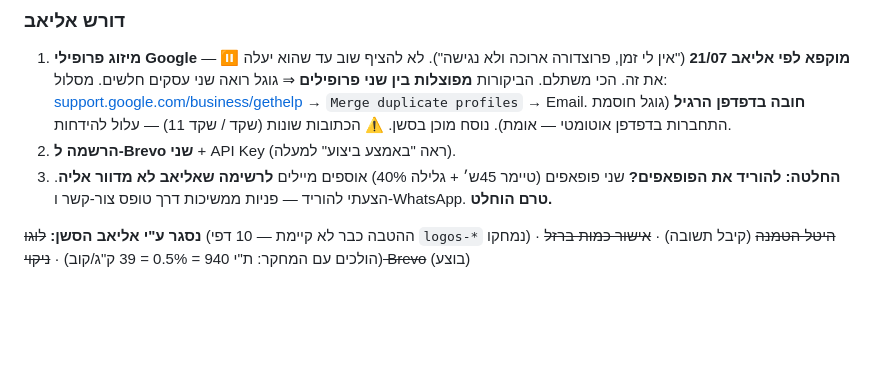
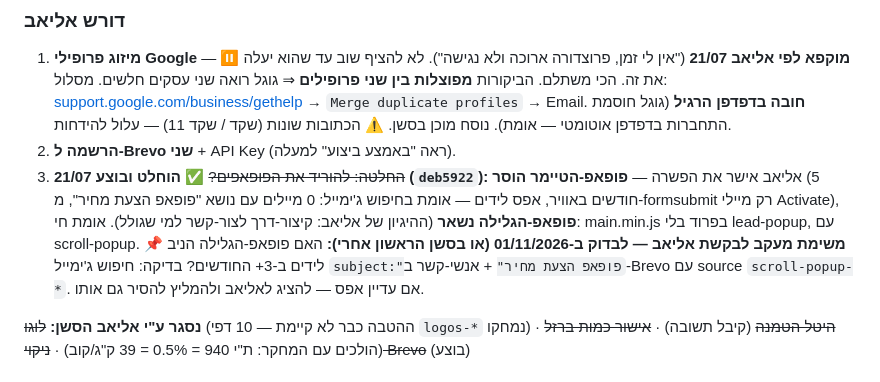
Before and after one commit to eliav1334/eliav-website, a Markdown page: .claude/last-session.md, the part around the change. GitHub-like rendering; blank space fills up the shorter version.

Commit message:
docs: gap 3 closed — timer popup removed, scroll popup follow-up task 01/11/2026
Co-Authored-By: Claude Fable 5 <noreply@anthropic.com>

```diff
--- a/.claude/last-session.md
+++ b/.claude/last-session.md
@@ -86,7 +86,8 @@
 ### דורש אליאב
 1. **מיזוג פרופילי Google** — ⏸️ **מוקפא לפי אליאב 21/07** ("אין לי זמן, פרוצדורה ארוכה ולא נגישה"). לא להציף שוב עד שהוא יעלה את זה. הכי משתלם. הביקורות **מפוצלות בין שני פרופילים** ⇒ גוגל רואה שני עסקים חלשים. מסלול: [support.google.com/business/gethelp](https://support.google.com/business/gethelp) → `Merge duplicate profiles` → Email. **חובה בדפדפן הרגיל** (גוגל חוסמת התחברות בדפדפן אוטומטי — אומת). נוסח מוכן בסשן. ⚠️ הכתובות שונות (שקד / שקד 11) — עלול להידחות.
 2. **הרשמה ל-Brevo שני** + API Key (ראה "באמצע ביצוע" למעלה).
-3. **החלטה: להוריד את הפופאפים?** שני פופאפים (טיימר 45ש׳ + גלילה 40%) אוספים מיילים **לרשימה שאליאב לא מדוור אליה**. הצעתי להוריד — פניות ממשיכות דרך טופס צור-קשר ו-WhatsApp. **טרם הוחלט.**
+3. ~~החלטה: להוריד את הפופאפים?~~ ✅ **הוחלט ובוצע 21/07 (`deb5922`):** אליאב אישר את הפשרה — **פופאפ-הטיימר הוסר** (5 חודשים באוויר, אפס לידים — אומת בחיפוש ג'ימייל: 0 מיילים עם נושא "פופאפ הצעת מחיר", מ-formsubmit רק מיילי Activate), **פופאפ-הגלילה נשאר** (ההיגיון של אליאב: קיצור-דרך לצור-קשר למי שגולל). אומת חי: main.min.js בפרוד בלי lead-popup, עם scroll-popup.
+   📌 **משימת מעקב לבקשת אליאב — לבדוק ב-01/11/2026 (או בסשן הראשון אחרי):** האם פופאפ-הגלילה הניב לידים ב-3+ החודשים? בדיקה: חיפוש ג'ימייל `subject:"פופאפ הצעת מחיר"` + אנשי-קשר ב-Brevo עם source `scroll-popup-*`. אם עדיין אפס — להציג לאליאב ולהמליץ להסיר גם אותו.
 
 **נסגר ע"י אליאב הסשן:** ~~לוגו~~ (ההטבה כבר לא קיימת — 10 דפי `logos-*` נמחקו) · ~~היטל הטמנה~~ (קיבל תשובה) · ~~אישור כמות ברזל~~ (הולכים עם המחקר: ת"י 940 = 0.5% = 39 ק"ג/קוב) · ~~ניקוי Brevo~~ (בוצע)
 
```
